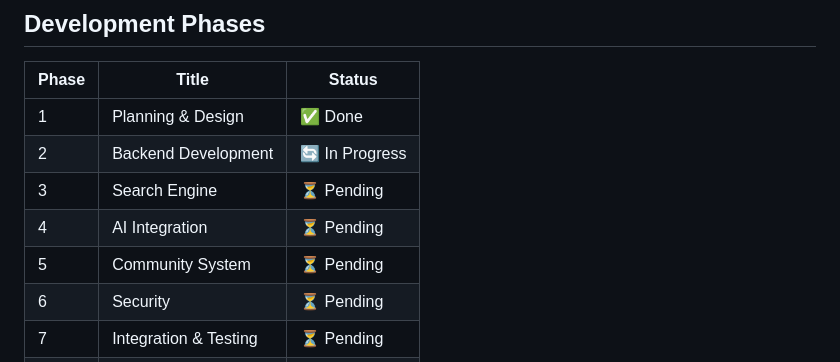
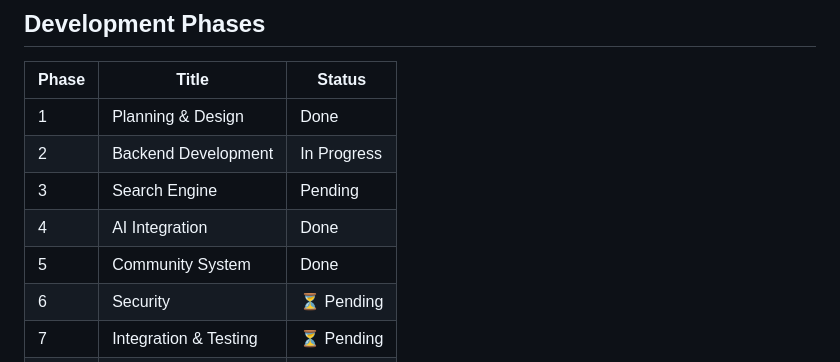
Before and after one commit to kishorevshindhe/SIKH, a Markdown page: README.md, the part around the change. Drawn GitHub-style.

```diff
--- a/README.md
+++ b/README.md
@@ -160,11 +160,11 @@ OPENAI_API_KEY=your_openai_key_here
 
 | Phase | Title | Status |
 |-------|-------|--------|
-| 1 | Planning & Design | ✅ Done |
-| 2 | Backend Development | 🔄 In Progress |
-| 3 | Search Engine | ⏳ Pending |
-| 4 | AI Integration | ⏳ Pending |
-| 5 | Community System | ⏳ Pending |
+| 1 | Planning & Design |  Done |
+| 2 | Backend Development |  In Progress |
+| 3 | Search Engine |  Pending |
+| 4 | AI Integration | Done |
+| 5 | Community System | Done |
 | 6 | Security | ⏳ Pending |
 | 7 | Integration & Testing | ⏳ Pending |
 | 8 | Deployment | ⏳ Pending |
```
